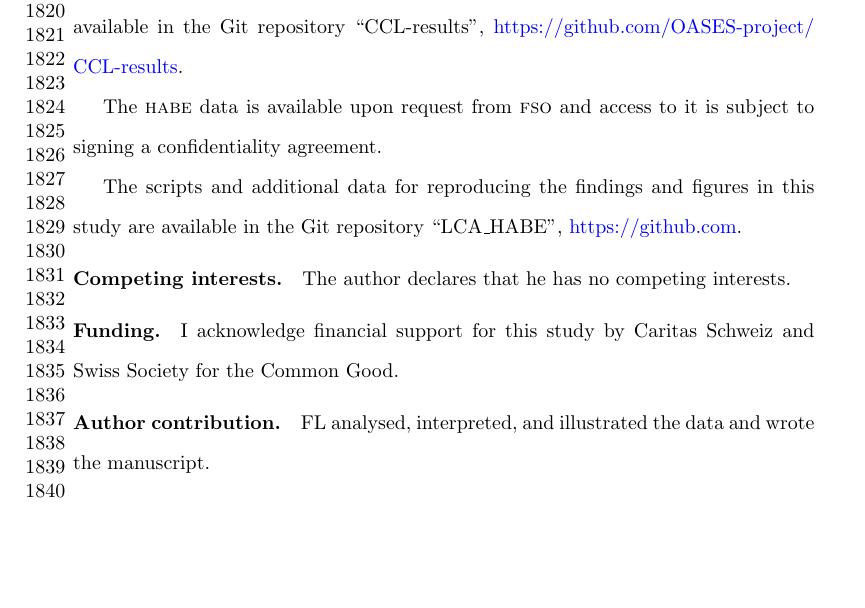
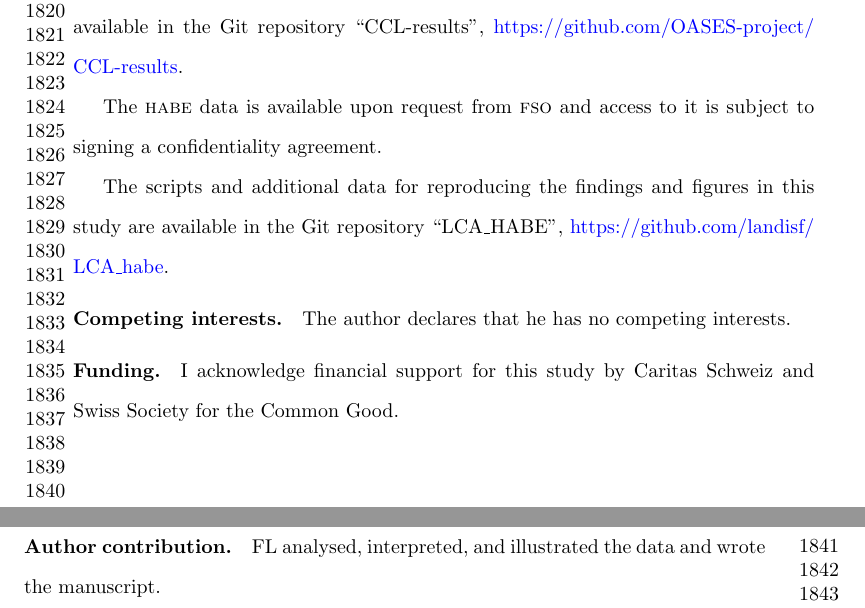
Before and after one commit to landisf/LCA_habe, a LaTeX paper (doc/submission_to_journal/submit_this/paper.tex): part of page 40 of 60 before the commit and two parts of pages 40 and 41 of 60 after it, the two joined at a grey line, cut so that both start at the same text, the shorter picture padded with empty space. Compiled offline with pdfLaTeX.

Commit message:
updated the link to github.com

```diff
--- a/doc/submission_to_journal/submit_this/paper.tex
+++ b/doc/submission_to_journal/submit_this/paper.tex
@@ -905,7 +905,7 @@ The \ac{gwp} estimates used in this study are available in the Git repository ``
 
 The \ac{habe} data is available upon request from \ac{fso} and access to it is subject to signing a confidentiality agreement.
 
-The scripts and additional data for reproducing the findings and figures in this study are available in the Git repository ``LCA\_HABE'', \url{https://github.com}.
+The scripts and additional data for reproducing the findings and figures in this study are available in the Git repository ``LCA\_HABE'', \url{https://github.com/landisf/LCA_habe}.
 
 \bmhead{Competing interests}
 The author declares that he has no competing interests.
```
